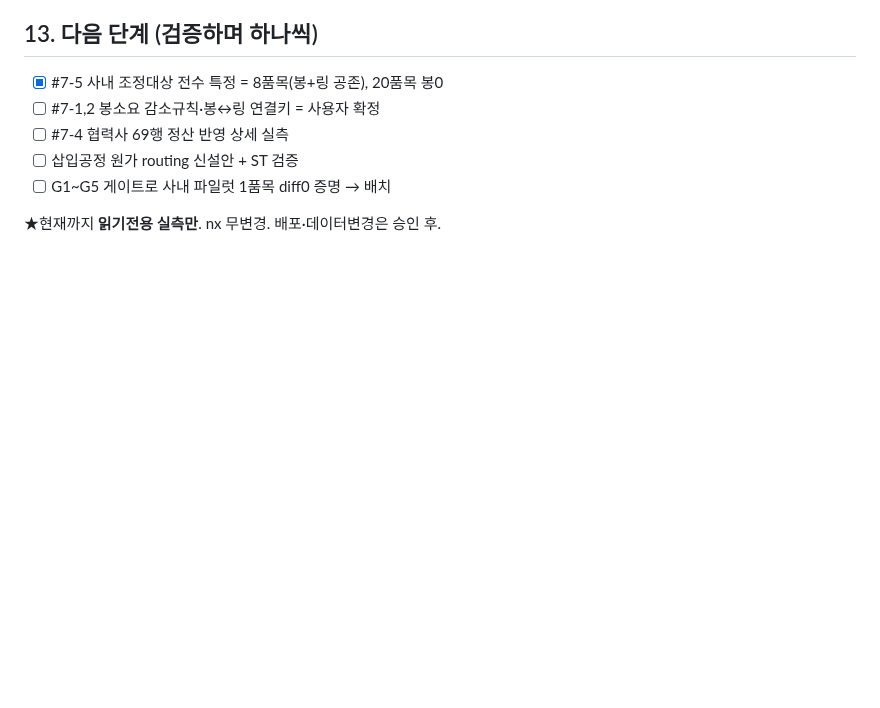
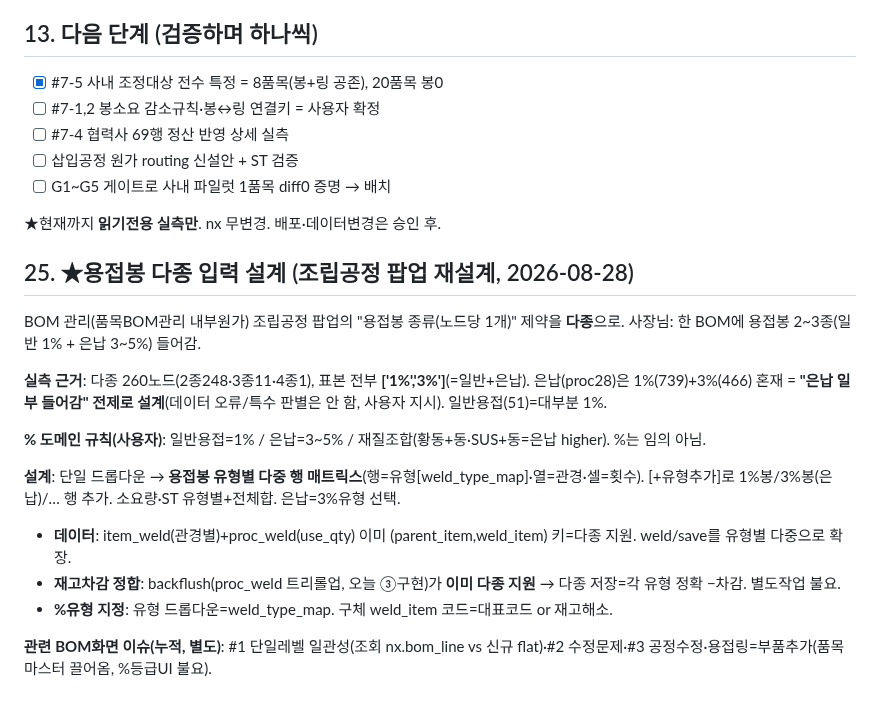
Before and after one commit to 0daeyhan0-bit/pnc-erp-web, a Markdown page: _schema/WELD_RING_DESIGN.md, the part around the change. Rendered like a GitHub page; blank space fills up the shorter version.

Commit message:
docs(weld): 용접봉 다종 입력 설계 + 은납/일반 % 검토 기록
Co-Authored-By: Claude Opus 4.8 <noreply@anthropic.com>

```diff
--- a/_schema/WELD_RING_DESIGN.md
+++ b/_schema/WELD_RING_DESIGN.md
@@ -249,3 +249,18 @@
 - [ ] G1~G5 게이트로 사내 파일럿 1품목 diff0 증명 → 배치
 
 ★현재까지 **읽기전용 실측만**. nx 무변경. 배포·데이터변경은 승인 후.
+
+## 25. ★용접봉 다종 입력 설계 (조립공정 팝업 재설계, 2026-08-28)
+
+BOM 관리(품목BOM관리 내부원가) 조립공정 팝업의 "용접봉 종류(노드당 1개)" 제약을 **다종**으로. 사장님: 한 BOM에 용접봉 2~3종(일반 1% + 은납 3~5%) 들어감.
+
+**실측 근거**: 다종 260노드(2종248·3종11·4종1), 표본 전부 **['1%','3%']**(=일반+은납). 은납(proc28)은 1%(739)+3%(466) 혼재 = **"은납 일부 들어감" 전제로 설계**(데이터 오류/특수 판별은 안 함, 사용자 지시). 일반용접(51)=대부분 1%.
+
+**% 도메인 규칙(사용자)**: 일반용접=1% / 은납=3~5% / 재질조합(황동+동·SUS+동=은납 higher). %는 임의 아님.
+
+**설계**: 단일 드롭다운 → **용접봉 유형별 다중 행 매트릭스**(행=유형[weld_type_map]·열=관경·셀=횟수). [+유형추가]로 1%봉/3%봉(은납)/… 행 추가. 소요량·ST 유형별+전체합. 은납=3%유형 선택.
+- **데이터**: item_weld(관경별)+proc_weld(use_qty) 이미 (parent_item,weld_item) 키=다종 지원. weld/save를 유형별 다중으로 확장.
+- **재고차감 정합**: backflush(proc_weld 트리롤업, 오늘 ③구현)가 **이미 다종 지원** → 다종 저장=각 유형 정확 −차감. 별도작업 불요.
+- **%유형 지정**: 유형 드롭다운=weld_type_map. 구체 weld_item 코드=대표코드 or 재고해소.
+
+**관련 BOM화면 이슈(누적, 별도)**: #1 단일레벨 일관성(조회 nx.bom_line vs 신규 flat)·#2 수정문제·#3 공정수정·용접링=부품추가(품목마스터 끌어옴, %등급UI 불요).
```
